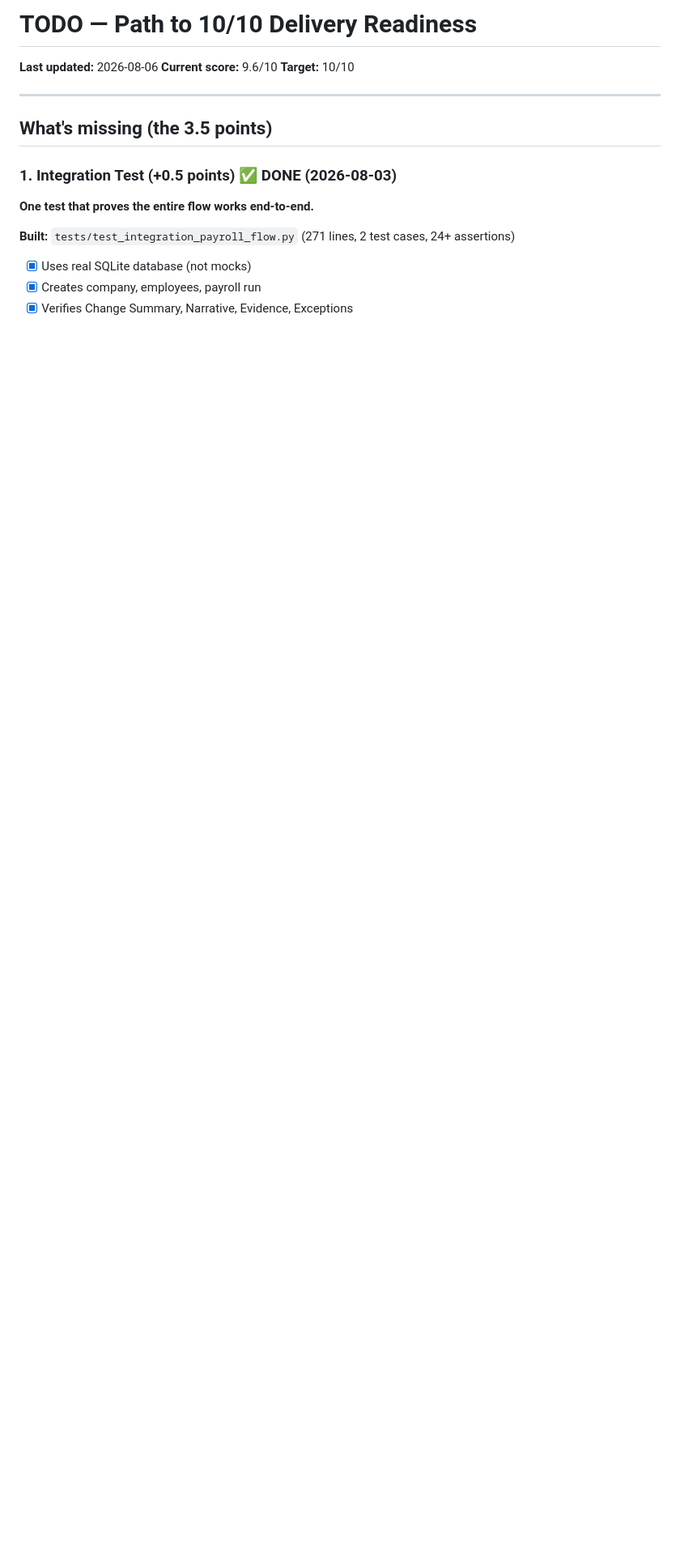
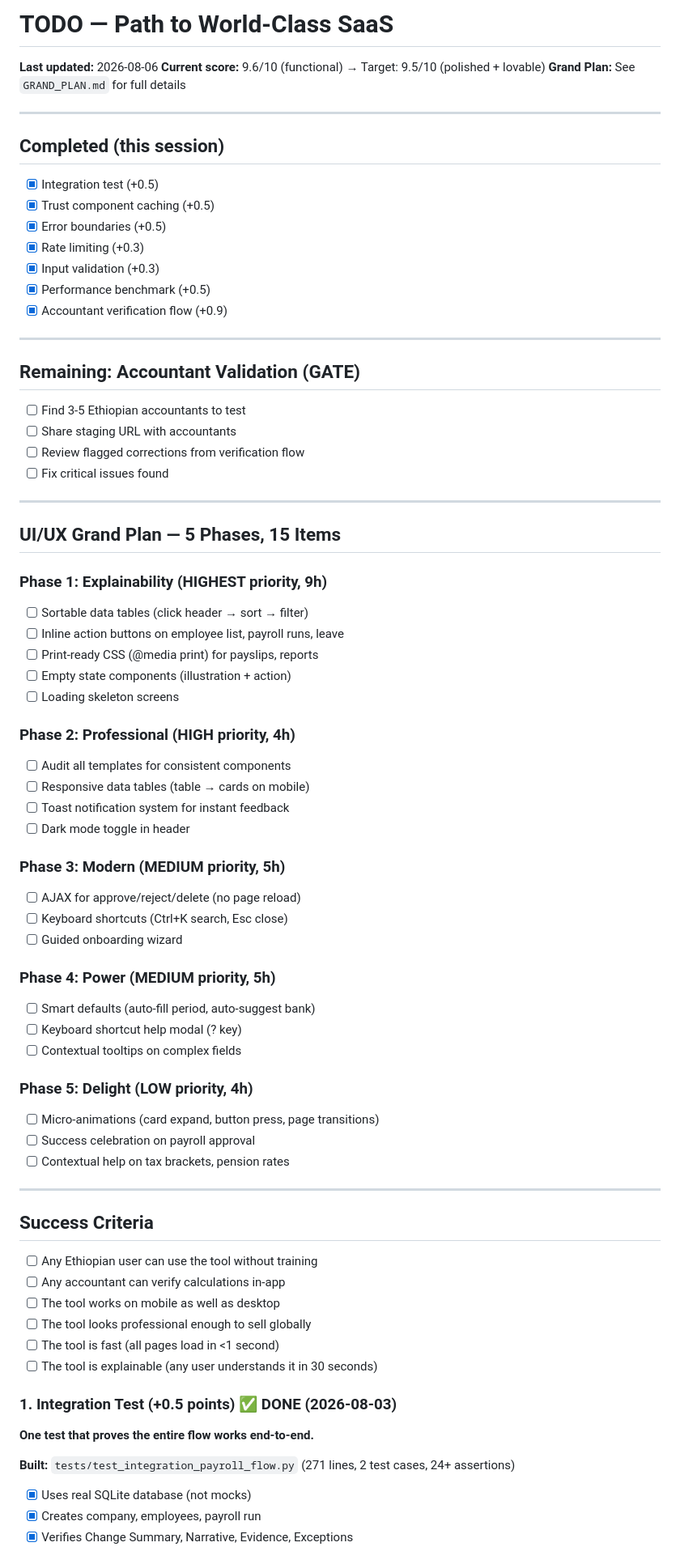
Before and after one commit to vouge2017/ethiopian_payroll_engine, a Markdown page: TODO.md, the part around the change. Shown at 81% size. Rendered like a GitHub page; blank space fills up the shorter version.

```diff
--- a/TODO.md
+++ b/TODO.md
@@ -1,12 +1,72 @@
-# TODO — Path to 10/10 Delivery Readiness
+# TODO — Path to World-Class SaaS
 
 **Last updated:** 2026-08-06
-**Current score:** 9.6/10
-**Target:** 10/10
+**Current score:** 9.6/10 (functional) → Target: 9.5/10 (polished + lovable)
+**Grand Plan:** See `GRAND_PLAN.md` for full details
 
 ---
 
-## What's missing (the 3.5 points)
+## Completed (this session)
+
+- [x] Integration test (+0.5)
+- [x] Trust component caching (+0.5)
+- [x] Error boundaries (+0.5)
+- [x] Rate limiting (+0.3)
+- [x] Input validation (+0.3)
+- [x] Performance benchmark (+0.5)
+- [x] Accountant verification flow (+0.9)
+
+---
+
+## Remaining: Accountant Validation (GATE)
+
+- [ ] Find 3-5 Ethiopian accountants to test
+- [ ] Share staging URL with accountants
+- [ ] Review flagged corrections from verification flow
+- [ ] Fix critical issues found
+
+---
+
+## UI/UX Grand Plan — 5 Phases, 15 Items
+
+### Phase 1: Explainability (HIGHEST priority, 9h)
+- [ ] Sortable data tables (click header → sort → filter)
+- [ ] Inline action buttons on employee list, payroll runs, leave
+- [ ] Print-ready CSS (@media print) for payslips, reports
+- [ ] Empty state components (illustration + action)
+- [ ] Loading skeleton screens
+
+### Phase 2: Professional (HIGH priority, 4h)
+- [ ] Audit all templates for consistent components
+- [ ] Responsive data tables (table → cards on mobile)
+- [ ] Toast notification system for instant feedback
+- [ ] Dark mode toggle in header
+
+### Phase 3: Modern (MEDIUM priority, 5h)
+- [ ] AJAX for approve/reject/delete (no page reload)
+- [ ] Keyboard shortcuts (Ctrl+K search, Esc close)
+- [ ] Guided onboarding wizard
+
+### Phase 4: Power (MEDIUM priority, 5h)
+- [ ] Smart defaults (auto-fill period, auto-suggest bank)
+- [ ] Keyboard shortcut help modal (? key)
+- [ ] Contextual tooltips on complex fields
+
+### Phase 5: Delight (LOW priority, 4h)
+- [ ] Micro-animations (card expand, button press, page transitions)
+- [ ] Success celebration on payroll approval
+- [ ] Contextual help on tax brackets, pension rates
+
+---
+
+## Success Criteria
+
+- [ ] Any Ethiopian user can use the tool without training
+- [ ] Any accountant can verify calculations in-app
+- [ ] The tool works on mobile as well as desktop
+- [ ] The tool looks professional enough to sell globally
+- [ ] The tool is fast (all pages load in <1 second)
+- [ ] The tool is explainable (any user understands it in 30 seconds)
 
 ### 1. Integration Test (+0.5 points) ✅ DONE (2026-08-03)
 
```
Also changed, not shown: GRAND_PLAN.md (added, +217 -0 lines).
